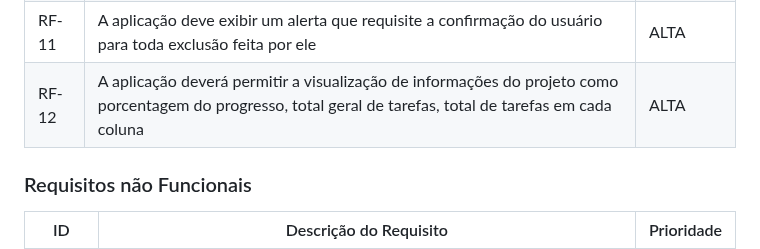
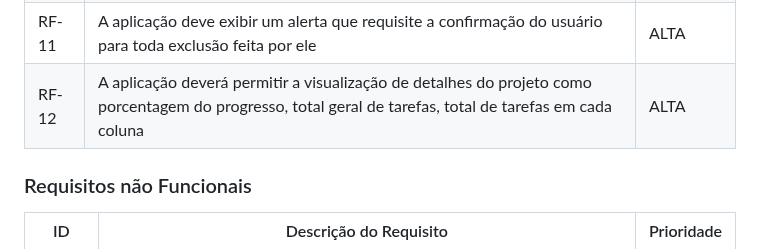
Before and after one commit to ICEI-PUC-Minas-PMV-ADS/pmv-ads-2023-2-e2-proj-int-t5-seiton, a Markdown page: docs/02-Especificação do Projeto.md, the part around one of its changes. Drawn GitHub-style.

```diff
--- a/docs/02-Especificação do Projeto.md
+++ b/docs/02-Especificação do Projeto.md
@@ -93,7 +93,7 @@ A tabela a seguir apresenta os requisitos do projeto, identificando a prioridade
 |RF-09| A aplicação deverá permitir aos que os usuários vejam os detalhes da tarefa para ter acesso a descrição completa e as demais informações inseridas.|ALTA|
 |RF-10| As tarefas deverão ter campo de titulo, descrição, cor referente a prioridade e nome da pessoa a quem a mesma foi atribuída. |ALTA|
 |RF-11| A aplicação deve exibir um alerta que requisite a confirmação do usuário para toda exclusão feita por ele |ALTA|
-|RF-12| A aplicação deverá permitir a visualização de informações do projeto como porcentagem do progresso, total geral de tarefas, total de tarefas em cada coluna |ALTA|
+|RF-12| A aplicação deverá permitir a visualização de detalhes do projeto como porcentagem do progresso, total geral de tarefas, total de tarefas em cada coluna |ALTA|
 
 ### Requisitos não Funcionais
 
```
Also changed, not shown: other parts of docs/02-Especificação do Projeto.md (+1 -1 lines).
